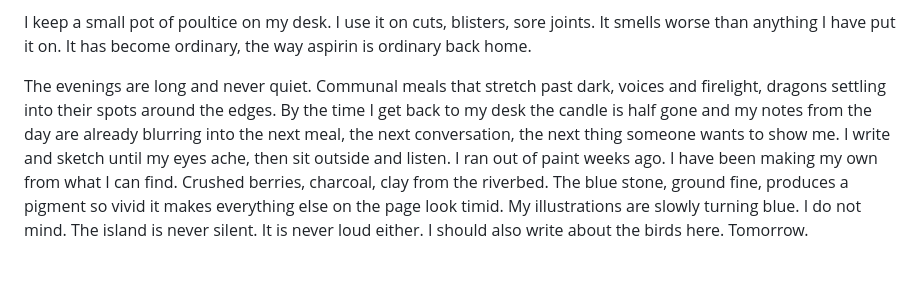
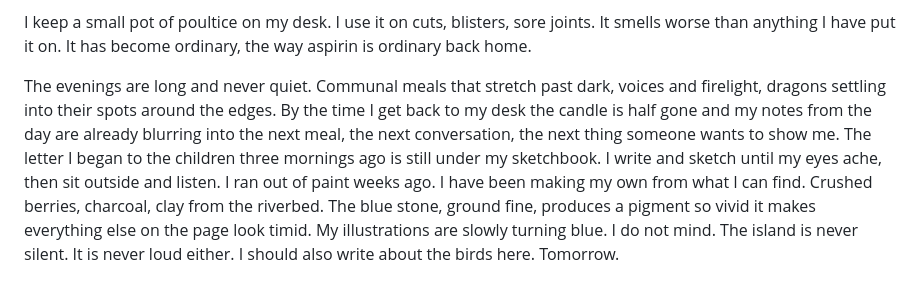
Before and after one commit to ralovely/blule-dragons-tales, a Markdown page: manuscript/2-entries/12-daily-life-T3.md, the part around the change. GitHub-like rendering.

```diff
--- a/manuscript/2-entries/12-daily-life-T3.md
+++ b/manuscript/2-entries/12-daily-life-T3.md
@@ -14,4 +14,4 @@ Small objects have been appearing on my desk overnight. A pebble. A feather. A p
 
 I keep a small pot of poultice on my desk. I use it on cuts, blisters, sore joints. It smells worse than anything I have put it on. It has become ordinary, the way aspirin is ordinary back home.
 
-The evenings are long and never quiet. Communal meals that stretch past dark, voices and firelight, dragons settling into their spots around the edges. By the time I get back to my desk the candle is half gone and my notes from the day are already blurring into the next meal, the next conversation, the next thing someone wants to show me. I write and sketch until my eyes ache, then sit outside and listen. I ran out of paint weeks ago. I have been making my own from what I can find. Crushed berries, charcoal, clay from the riverbed. The blue stone, ground fine, produces a pigment so vivid it makes everything else on the page look timid. My illustrations are slowly turning blue. I do not mind. The island is never silent. It is never loud either. I should also write about the birds here. Tomorrow.
+The evenings are long and never quiet. Communal meals that stretch past dark, voices and firelight, dragons settling into their spots around the edges. By the time I get back to my desk the candle is half gone and my notes from the day are already blurring into the next meal, the next conversation, the next thing someone wants to show me. The letter I began to the children three mornings ago is still under my sketchbook. I write and sketch until my eyes ache, then sit outside and listen. I ran out of paint weeks ago. I have been making my own from what I can find. Crushed berries, charcoal, clay from the riverbed. The blue stone, ground fine, produces a pigment so vivid it makes everything else on the page look timid. My illustrations are slowly turning blue. I do not mind. The island is never silent. It is never loud either. I should also write about the birds here. Tomorrow.
```
Also changed, not shown: manuscript/1-prologue.md (+1 -1 lines), manuscript/2-entries/09-the-blue-stones-kiss-T1.md (+3 -3 lines).
